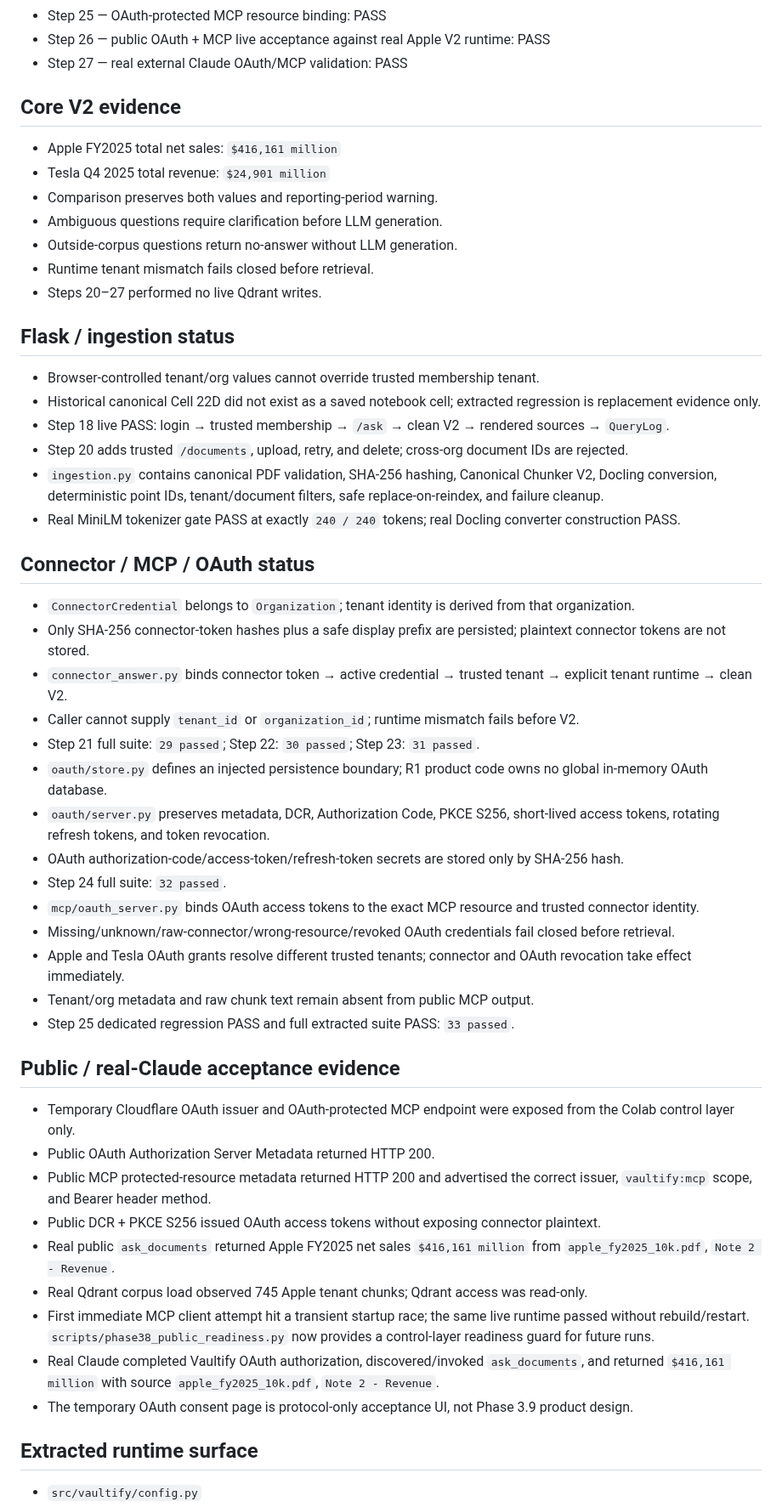
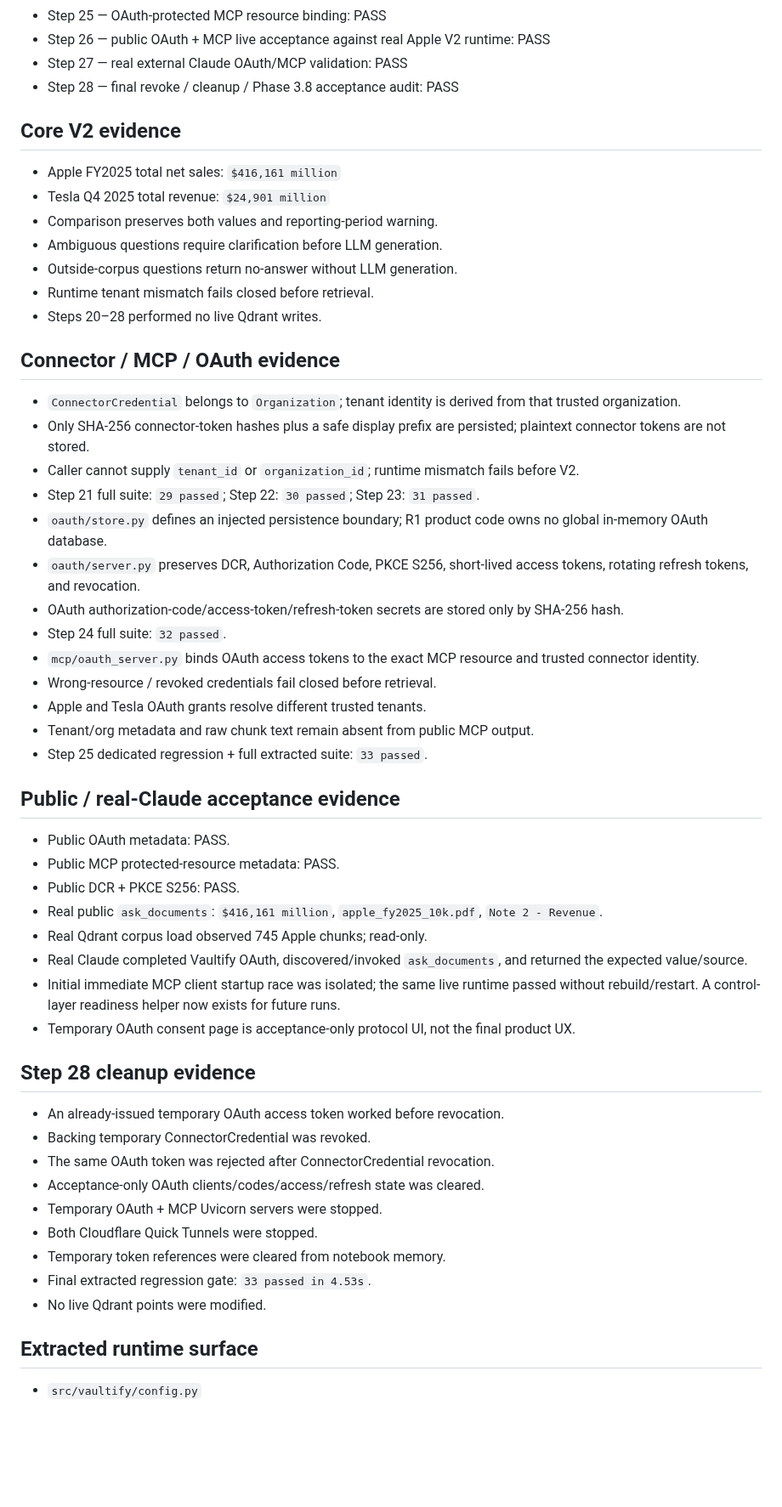
Before and after one commit to IhabAltekreeti/vaultify, a Markdown page: RELEASE_STATE.md, the part around one of its changes. Shown at 85% size. GitHub-like rendering; blank space fills up the shorter version.

Commit message:
Close Phase 3.8 release-parity acceptance

```diff
--- a/RELEASE_STATE.md
+++ b/RELEASE_STATE.md
@@ -46,6 +47,7 @@ The golden notebook remains immutable. The Python export is derived and may cont
 - Step 25 — OAuth-protected MCP resource binding: PASS
 - Step 26 — public OAuth + MCP live acceptance against real Apple V2 runtime: PASS
 - Step 27 — real external Claude OAuth/MCP validation: PASS
+- Step 28 — final revoke / cleanup / Phase 3.8 acceptance audit: PASS
 
 ## Core V2 evidence
 - Apple FY2025 total net sales: `$416,161 million`
@@ -54,42 +56,43 @@ The golden notebook remains immutable. The Python export is derived and may cont
 - Ambiguous questions require clarification before LLM generation.
 - Outside-corpus questions return no-answer without LLM generation.
 - Runtime tenant mismatch fails closed before retrieval.
-- Steps 20–27 performed no live Qdrant writes.
+- Steps 20–28 performed no live Qdrant writes.
 
-## Flask / ingestion status
-- Browser-controlled tenant/org values cannot override trusted membership tenant.
-- Historical canonical Cell 22D did not exist as a saved notebook cell; extracted regression is replacement evidence only.
-- Step 18 live PASS: login → trusted membership → `/ask` → clean V2 → rendered sources → `QueryLog`.
-- Step 20 adds trusted `/documents`, upload, retry, and delete; cross-org document IDs are rejected.
-- `ingestion.py` contains canonical PDF validation, SHA-256 hashing, Canonical Chunker V2, Docling conversion, deterministic point IDs, tenant/document filters, safe replace-on-reindex, and failure cleanup.
-- Real MiniLM tokenizer gate PASS at exactly `240 / 240` tokens; real Docling converter construction PASS.
-
-## Connector / MCP / OAuth status
-- `ConnectorCredential` belongs to `Organization`; tenant identity is derived from that organization.
+## Connector / MCP / OAuth evidence
+- `ConnectorCredential` belongs to `Organization`; tenant identity is derived from that trusted organization.
 - Only SHA-256 connector-token hashes plus a safe display prefix are persisted; plaintext connector tokens are not stored.
-- `connector_answer.py` binds connector token → active credential → trusted tenant → explicit tenant runtime → clean V2.
 - Caller cannot supply `tenant_id` or `organization_id`; runtime mismatch fails before V2.
 - Step 21 full suite: `29 passed`; Step 22: `30 passed`; Step 23: `31 passed`.
 - `oauth/store.py` defines an injected persistence boundary; R1 product code owns no global in-memory OAuth database.
-- `oauth/server.py` preserves metadata, DCR, Authorization Code, PKCE S256, short-lived access tokens, rotating refresh tokens, and token revocation.
+- `oauth/server.py` preserves DCR, Authorization Code, PKCE S256, short-lived access tokens, rotating refresh tokens, and revocation.
 - OAuth authorization-code/access-token/refresh-token secrets are stored only by SHA-256 hash.
 - Step 24 full suite: `32 passed`.
 - `mcp/oauth_server.py` binds OAuth access tokens to the exact MCP resource and trusted connector identity.
-- Missing/unknown/raw-connector/wrong-resource/revoked OAuth credentials fail closed before retrieval.
-- Apple and Tesla OAuth grants resolve different trusted tenants; connector and OAuth revocation take effect immediately.
+- Wrong-resource / revoked credentials fail closed before retrieval.
+- Apple and Tesla OAuth grants resolve different trusted tenants.
 - Tenant/org metadata and raw chunk text remain absent from public MCP output.
-- Step 25 dedicated regression PASS and full extracted suite PASS: `33 passed`.
+- Step 25 dedicated regression + full extracted suite: `33 passed`.
 
 ## Public / real-Claude acceptance evidence
-- Temporary Cloudflare OAuth issuer and OAuth-protected MCP endpoint were exposed from the Colab control layer only.
-- Public OAuth Authorization Server Metadata returned HTTP 200.
-- Public MCP protected-resource metadata returned HTTP 200 and advertised the correct issuer, `vaultify:mcp` scope, and Bearer header method.
-- Public DCR + PKCE S256 issued OAuth access tokens without exposing connector plaintext.
-- Real public `ask_documents` returned Apple FY2025 net sales `$416,161 million` from `apple_fy2025_10k.pdf`, `Note 2 - Revenue`.
-- Real Qdrant corpus load observed 745 Apple tenant chunks; Qdrant access was read-only.
-- First immediate MCP client attempt hit a transient startup race; the same live runtime passed without rebuild/restart. `scripts/phase38_public_readiness.py` now provides a control-layer readiness guard for future runs.
-- Real Claude completed Vaultify OAuth authorization, discovered/invoked `ask_documents`, and returned `$416,161 million` with source `apple_fy2025_10k.pdf`, `Note 2 - Revenue`.
-- The temporary OAuth consent page is protocol-only acceptance UI, not Phase 3.9 product design.
+- Public OAuth metadata: PASS.
+- Public MCP protected-resource metadata: PASS.
+- Public DCR + PKCE S256: PASS.
+- Real public `ask_documents`: `$416,161 million`, `apple_fy2025_10k.pdf`, `Note 2 - Revenue`.
+- Real Qdrant corpus load observed 745 Apple chunks; read-only.
+- Real Claude completed Vaultify OAuth, discovered/invoked `ask_documents`, and returned the expected value/source.
+- Initial immediate MCP client startup race was isolated; the same live runtime passed without rebuild/restart. A control-layer readiness helper now exists for future runs.
+- Temporary OAuth consent page is acceptance-only protocol UI, not the final product UX.
+
+## Step 28 cleanup evidence
+- An already-issued temporary OAuth access token worked before revocation.
+- Backing temporary ConnectorCredential was revoked.
+- The same OAuth token was rejected after ConnectorCredential revocation.
+- Acceptance-only OAuth clients/codes/access/refresh state was cleared.
+- Temporary OAuth + MCP Uvicorn servers were stopped.
+- Both Cloudflare Quick Tunnels were stopped.
+- Temporary token references were cleared from notebook memory.
+- Final extracted regression gate: `33 passed in 4.53s`.
+- No live Qdrant points were modified.
 
 ## Extracted runtime surface
 - `src/vaultify/config.py`
```
Also changed, not shown: other parts of RELEASE_STATE.md (+19 -15 lines).
